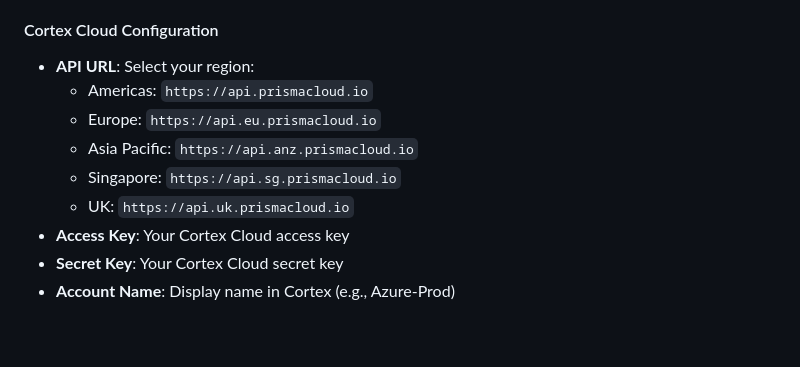
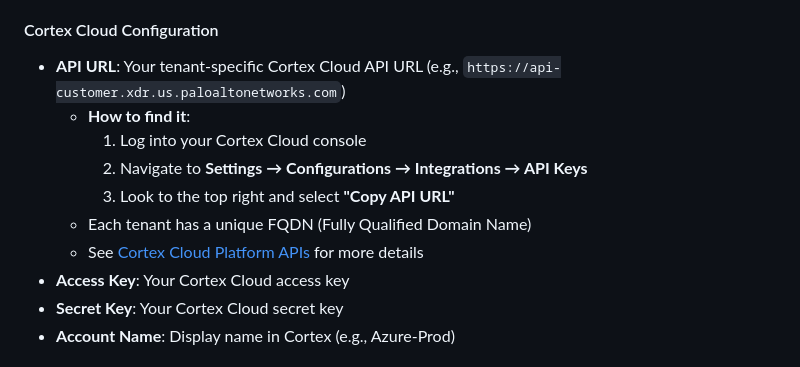
Before and after one commit to akbaraziz/azure-cortex-onboarding, a Markdown page: README.md, the part around the change. Drawn GitHub-style; blank space fills up the shorter version.

```diff
--- a/README.md
+++ b/README.md
@@ -141,12 +141,13 @@ All must be green before proceeding.
 - **Application Name**: Name for the service principal (default: CortexCloudApp)
 
 #### Cortex Cloud Configuration
-- **API URL**: Select your region:
-  - Americas: `https://api.prismacloud.io`
-  - Europe: `https://api.eu.prismacloud.io`
-  - Asia Pacific: `https://api.anz.prismacloud.io`
-  - Singapore: `https://api.sg.prismacloud.io`
-  - UK: `https://api.uk.prismacloud.io`
+- **API URL**: Your tenant-specific Cortex Cloud API URL (e.g., `https://api-customer.xdr.us.paloaltonetworks.com`)
+  - **How to find it**:
+    1. Log into your Cortex Cloud console
+    2. Navigate to **Settings → Configurations → Integrations → API Keys**
+    3. Look to the top right and select **"Copy API URL"**
+  - Each tenant has a unique FQDN (Fully Qualified Domain Name)
+  - See [Cortex Cloud Platform APIs](https://docs-cortex.paloaltonetworks.com/r/Cortex-Cloud-Platform-APIs/Cortex-Cloud-APIs) for more details
 - **Access Key**: Your Cortex Cloud access key
 - **Secret Key**: Your Cortex Cloud secret key
 - **Account Name**: Display name in Cortex (e.g., Azure-Prod)
```
Also changed, not shown: CORTEX_UPDATE_SUMMARY.md (+60 -2 lines), QUICKSTART.md (+1 -1 lines).
